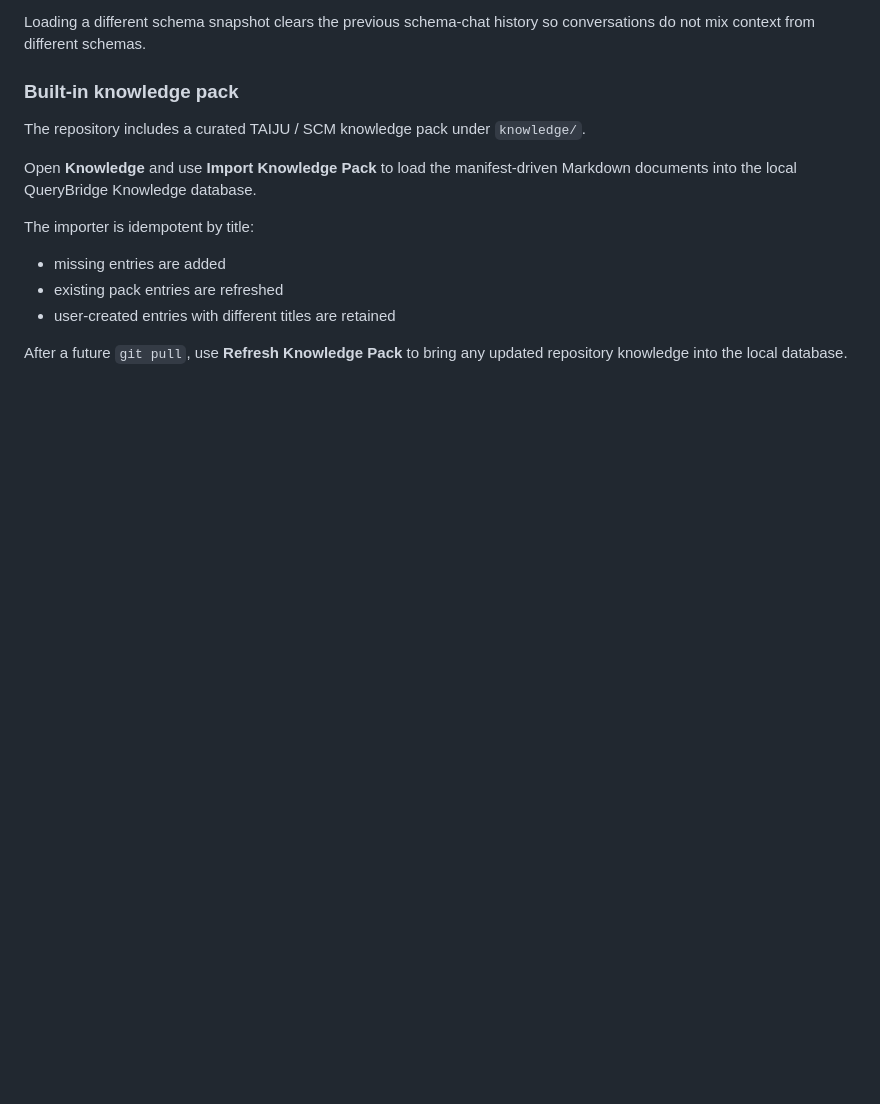
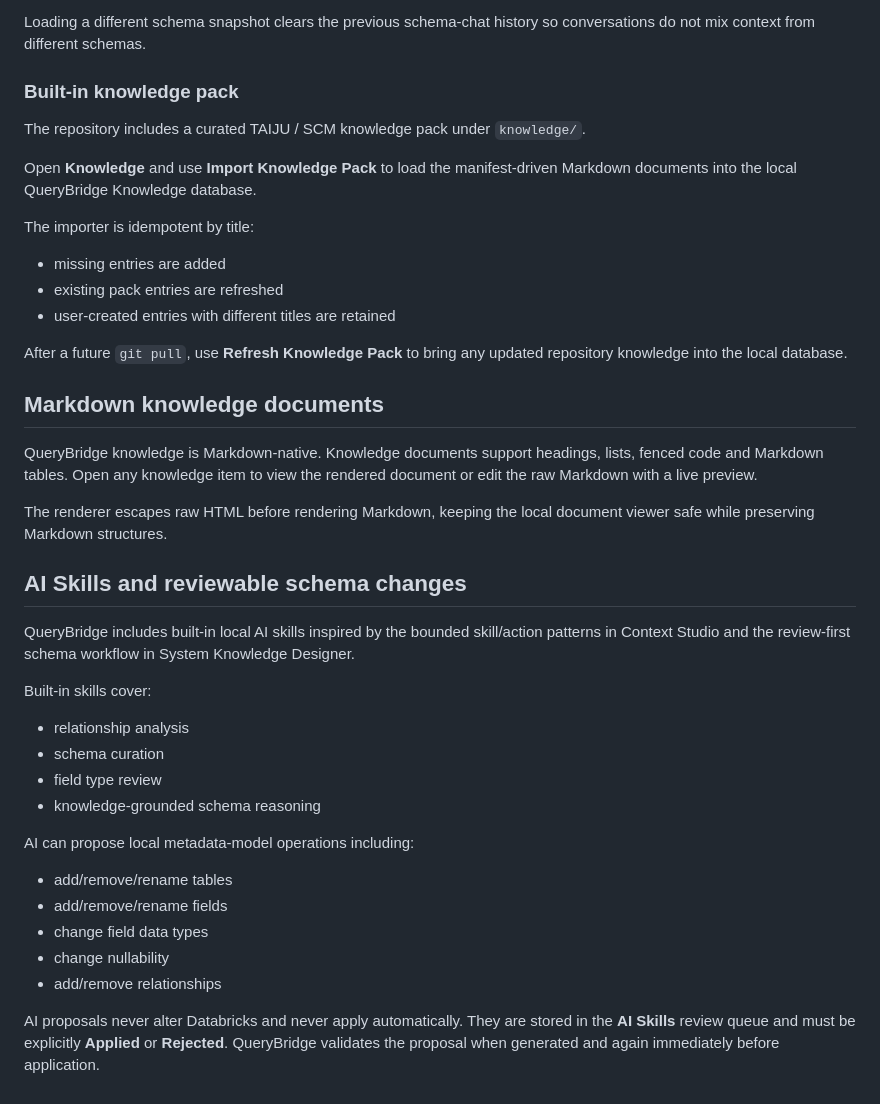
Before and after one commit to zageabb/querybridge, a Markdown page: README.md, the part around the change. Rendered like a GitHub page; blank space fills up the shorter version.

Commit message:
Document Markdown knowledge and AI schema skills

```diff
--- a/README.md
+++ b/README.md
@@ -153,3 +153,31 @@ The importer is idempotent by title:
 - user-created entries with different titles are retained
 
 After a future `git pull`, use **Refresh Knowledge Pack** to bring any updated repository knowledge into the local database.
+
+
+## Markdown knowledge documents
+
+QueryBridge knowledge is Markdown-native. Knowledge documents support headings, lists, fenced code and Markdown tables. Open any knowledge item to view the rendered document or edit the raw Markdown with a live preview.
+
+The renderer escapes raw HTML before rendering Markdown, keeping the local document viewer safe while preserving Markdown structures.
+
+## AI Skills and reviewable schema changes
+
+QueryBridge includes built-in local AI skills inspired by the bounded skill/action patterns in Context Studio and the review-first schema workflow in System Knowledge Designer.
+
+Built-in skills cover:
+
+- relationship analysis
+- schema curation
+- field type review
+- knowledge-grounded schema reasoning
+
+AI can propose local metadata-model operations including:
+
+- add/remove/rename tables
+- add/remove/rename fields
+- change field data types
+- change nullability
+- add/remove relationships
+
+AI proposals never alter Databricks and never apply automatically. They are stored in the **AI Skills** review queue and must be explicitly **Applied** or **Rejected**. QueryBridge validates the proposal when generated and again immediately before application.
```
